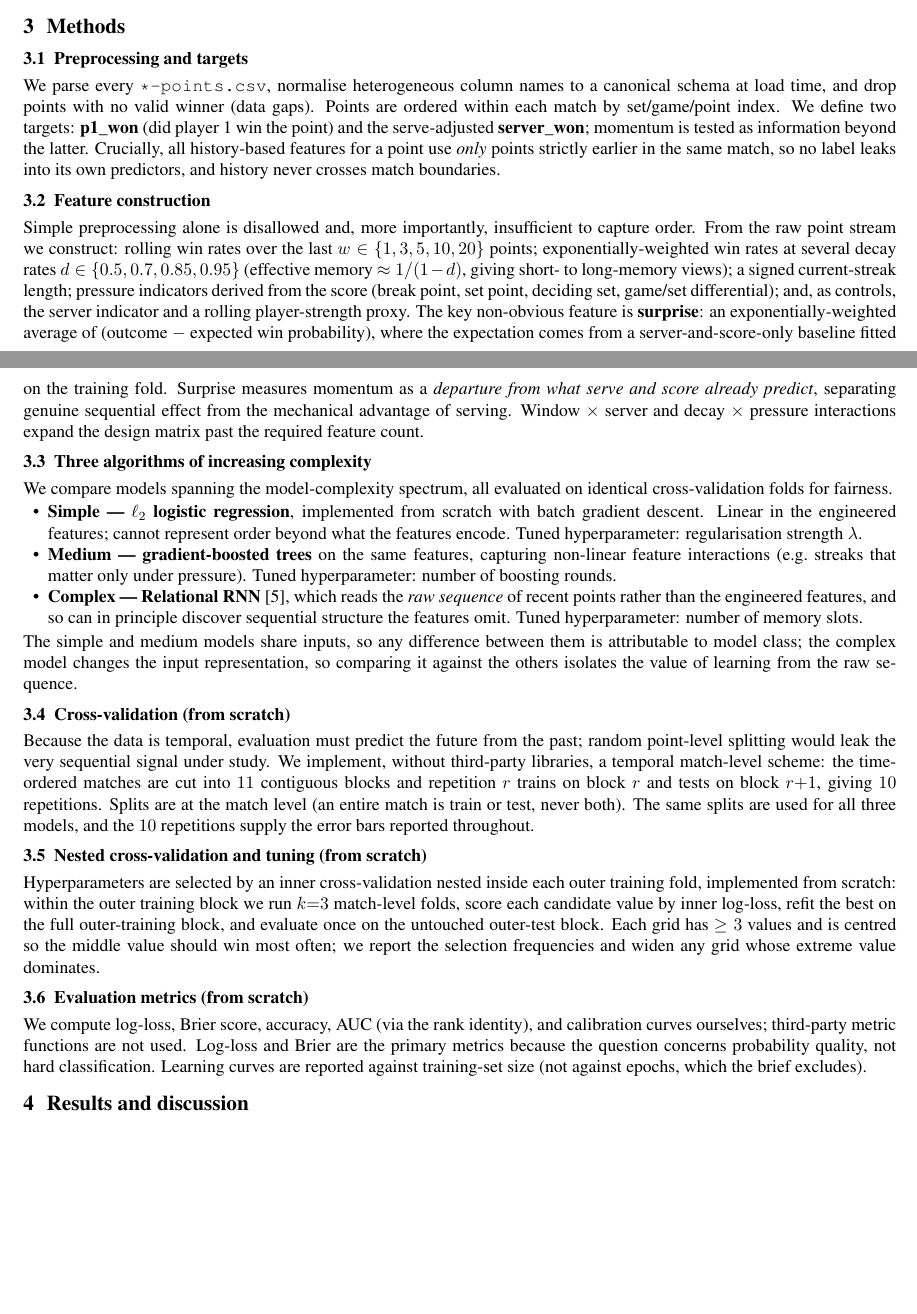
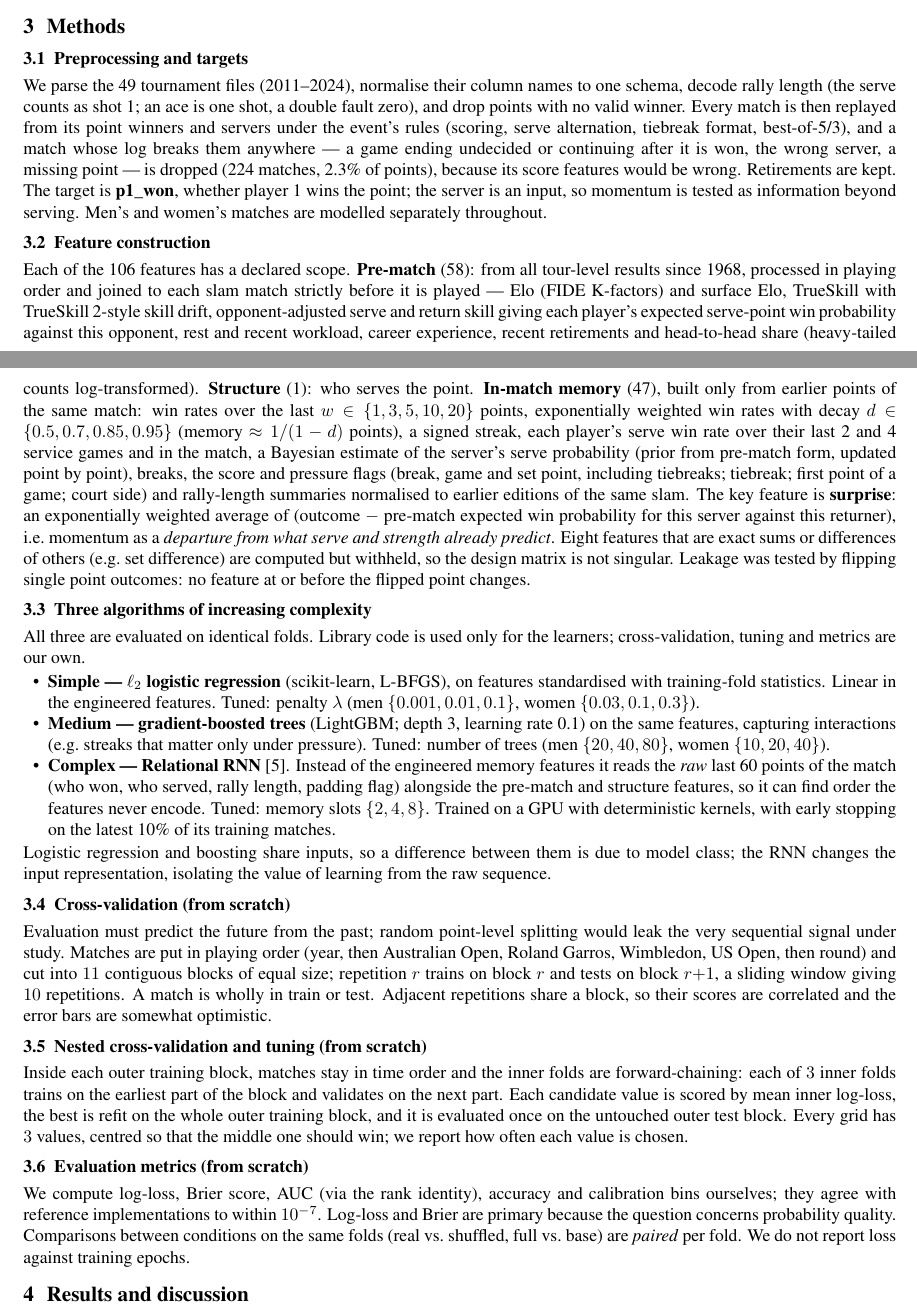
Before and after one commit to Sdevsingh/tennis-momentum-comp90051, a LaTeX document (report/report.tex): two parts of pages 1 and 2 of 4, joined at a grey line, cut so that both start at the same text, the shorter picture padded with empty space. Compiled offline with pdfLaTeX.

Commit message:
report: rewrite Methods to match the code
Preprocessing (49 files, rally decoding, rules-replay corrupt-match filter,
p1_won target, per-tour models), features (the three scopes with counts
58/1/47 = 106, what each family is, surprise vs the pre-match expectation,
8 withheld identities, flip-test leakage check), the three learners as
implemented (sklearn L-BFGS LR, LightGBM depth 3, RNN on the raw last 60
points + static features, deterministic GPU, per-tour grids), sliding-window
temporal CV with its correlated-fold caveat, forward-chaining inner CV, and
paired comparisons. Fills the dataset counts (1,867,642 points, 10,284
matches). Fixes an overfull line in the Discussion. Still 4 pages.

Co-Authored-By: Claude Opus 5.5 <noreply@anthropic.com>

```diff
--- a/report/report.tex
+++ b/report/report.tex
@@ -111,77 +111,91 @@ past events recovers momentum structure the hand-crafted features miss.
 
 \section{Methods}
 \subsection{Preprocessing and targets}
-We parse every \texttt{*-points.csv}, normalise heterogeneous column names to a
-canonical schema at load time, and drop points with no valid winner (data gaps).
-Points are ordered within each match by set/game/point index. We define two
-targets: \textbf{p1\_won} (did player~1 win the point) and the serve-adjusted
-\textbf{server\_won}; momentum is tested as information beyond the latter.
-Crucially, all history-based features for a point use \emph{only} points strictly
-earlier in the same match, so no label leaks into its own predictors, and history
-never crosses match boundaries.
+We parse the 49 tournament files (2011--2024), normalise their column names to
+one schema, decode rally length (the serve counts as shot~1; an ace is one shot,
+a double fault zero), and drop points with no valid winner. Every match is then
+replayed from its point winners and servers under the event's rules (scoring,
+serve alternation, tiebreak format, best-of-5/3), and a match whose log breaks
+them anywhere --- a game ending undecided or continuing after it is won, the
+wrong server, a missing point --- is dropped (224 matches, 2.3\% of points),
+because its score features would be wrong. Retirements are kept. The target is
+\textbf{p1\_won}, whether player~1 wins the point; the server is an input, so
+momentum is tested as information beyond serving. Men's and women's matches are
+modelled separately throughout.
 
 \subsection{Feature construction}
-Simple preprocessing alone is disallowed and, more importantly, insufficient to
-capture order. From the raw point stream we construct: rolling win rates over
-the last $w\in\{1,3,5,10,20\}$ points; exponentially-weighted win rates at
-several decay rates $d\in\{0.5,0.7,0.85,0.95\}$ (effective memory $\approx
-1/(1-d)$, giving short- to long-memory views); a signed current-streak length;
-pressure indicators derived from the score (break point, set point, deciding
-set, game/set differential); and, as controls, the server indicator and a
-rolling player-strength proxy. The key non-obvious feature is \textbf{surprise}:
-an exponentially-weighted average of (outcome $-$ expected win probability),
-where the expectation comes from a server-and-score-only baseline fitted on the
-training fold. Surprise measures momentum as a \emph{departure from what serve
-and score already predict}, separating genuine sequential effect from the
-mechanical advantage of serving. Window $\times$ server and decay $\times$
-pressure interactions expand the design matrix past the required feature count.
+Each of the 106 features has a declared scope. \textbf{Pre-match} (58): from all
+tour-level results since 1968, processed in playing order and joined to each
+slam match strictly before it is played --- Elo (FIDE K-factors) and surface
+Elo, TrueSkill with TrueSkill~2-style skill drift, opponent-adjusted serve and
+return skill giving each player's expected serve-point win probability against
+this opponent, rest and recent workload, career experience, recent retirements
+and head-to-head share (heavy-tailed counts log-transformed).
+\textbf{Structure} (1): who serves the point. \textbf{In-match memory} (47),
+built only from earlier points of the same match: win rates over the last
+$w\in\{1,3,5,10,20\}$ points, exponentially weighted win rates with decay
+$d\in\{0.5,0.7,0.85,0.95\}$ (memory $\approx1/(1-d)$ points), a signed streak,
+each player's serve win rate over their last 2 and 4 service games and in the
+match, a Bayesian estimate of the server's serve probability (prior from
+pre-match form, updated point by point), breaks, the score and pressure flags
+(break, game and set point, including tiebreaks; tiebreak; first point of a
+game; court side) and rally-length summaries normalised to earlier editions of
+the same slam. The key feature is \textbf{surprise}: an exponentially weighted
+average of (outcome $-$ pre-match expected win probability for this server
+against this returner), i.e.\ momentum as a \emph{departure from what serve and
+strength already predict}. Eight features that are exact sums or differences of
+others (e.g.\ set difference) are computed but withheld, so the design matrix is
+not singular. Leakage was tested by flipping single point outcomes: no feature at
+or before the flipped point changes.
 
 \subsection{Three algorithms of increasing complexity}
-We compare models spanning the model-complexity spectrum, all evaluated on
-identical cross-validation folds for fairness.
+All three are evaluated on identical folds. Library code is used only for the
+learners; cross-validation, tuning and metrics are our own.
 \begin{itemize}
-\item \textbf{Simple --- $\ell_2$ logistic regression}, implemented from scratch
-with batch gradient descent. Linear in the engineered features; cannot represent
-order beyond what the features encode. Tuned hyperparameter: regularisation
-strength $\lambda$.
-\item \textbf{Medium --- gradient-boosted trees} on the same features, capturing
-non-linear feature interactions (e.g.\ streaks that matter only under pressure).
-Tuned hyperparameter: number of boosting rounds.
-\item \textbf{Complex --- Relational RNN} \cite{santoro2018}, which reads the
-\emph{raw sequence} of recent points rather than the engineered features, and so
-can in principle discover sequential structure the features omit. Tuned
-hyperparameter: number of memory slots.
+\item \textbf{Simple --- $\ell_2$ logistic regression} (scikit-learn, L-BFGS),
+on features standardised with training-fold statistics. Linear in the engineered
+features. Tuned: penalty $\lambda$ (men $\{0.001,0.01,0.1\}$, women
+$\{0.03,0.1,0.3\}$).
+\item \textbf{Medium --- gradient-boosted trees} (LightGBM; depth 3, learning
+rate 0.1) on the same features, capturing interactions (e.g.\ streaks that matter
+only under pressure). Tuned: number of trees (men $\{20,40,80\}$, women
+$\{10,20,40\}$).
+\item \textbf{Complex --- Relational RNN} \cite{santoro2018}. Instead of the
+engineered memory features it reads the \emph{raw} last 60 points of the match
+(who won, who served, rally length, padding flag) alongside the pre-match and
+structure features, so it can find order the features never encode. Tuned:
+memory slots $\{2,4,8\}$. Trained on a GPU with deterministic kernels, with
+early stopping on the latest 10\% of its training matches.
 \end{itemize}
-The simple and medium models share inputs, so any difference between them is
-attributable to model class; the complex model changes the input representation,
-so comparing it against the others isolates the value of learning from the raw
-sequence.
+Logistic regression and boosting share inputs, so a difference between them is
+due to model class; the RNN changes the input representation, isolating the
+value of learning from the raw sequence.
 
 \subsection{Cross-validation (from scratch)}
-Because the data is temporal, evaluation must predict the future from the past;
-random point-level splitting would leak the very sequential signal under study.
-We implement, without third-party libraries, a temporal match-level scheme: the
-time-ordered matches are cut into $11$ contiguous blocks and repetition~$r$
-trains on block~$r$ and tests on block~$r{+}1$, giving $10$ repetitions. Splits
-are at the match level (an entire match is train or test, never both). The same
-splits are used for all three models, and the $10$ repetitions supply the error
-bars reported throughout.
+Evaluation must predict the future from the past; random point-level splitting
+would leak the very sequential signal under study. Matches are put in playing
+order (year, then Australian Open, Roland Garros, Wimbledon, US Open, then
+round) and cut into $11$ contiguous blocks of equal size; repetition~$r$ trains
+on block~$r$ and tests on block~$r{+}1$, a sliding window giving $10$
+repetitions. A match is wholly in train or test. Adjacent repetitions share a
+block, so their scores are correlated and the error bars are somewhat optimistic.
 
 \subsection{Nested cross-validation and tuning (from scratch)}
-Hyperparameters are selected by an inner cross-validation nested inside each
-outer training fold, implemented from scratch: within the outer training block we
-run $k{=}3$ match-level folds, score each candidate value by inner log-loss, refit
-the best on the full outer-training block, and evaluate once on the untouched
-outer-test block. Each grid has $\geq 3$ values and is centred so the middle
-value should win most often; we report the selection frequencies and widen any
-grid whose extreme value dominates.
+Inside each outer training block, matches stay in time order and the inner folds
+are forward-chaining: each of $3$ inner folds trains on the earliest part of the
+block and validates on the next part. Each candidate value is scored by mean
+inner log-loss, the best is refit on the whole outer training block, and it is
+evaluated once on the untouched outer test block. Every grid has $3$ values,
+centred so that the middle one should win; we report how often each value is
+chosen.
 
 \subsection{Evaluation metrics (from scratch)}
-We compute log-loss, Brier score, accuracy, AUC (via the rank identity), and
-calibration curves ourselves; third-party metric functions are not used. Log-loss
-and Brier are the primary metrics because the question concerns probability
-quality, not hard classification. Learning curves are reported against training-set
-size (not against epochs, which the brief excludes).
+We compute log-loss, Brier score, AUC (via the rank identity), accuracy and
+calibration bins ourselves; they agree with reference implementations to within
+$10^{-7}$. Log-loss and Brier are primary because the question concerns
+probability quality. Comparisons between conditions on the same folds (real
+vs.\ shuffled, full vs.\ base) are \emph{paired} per fold. We do not report loss
+against training epochs.
 
 \section{Results and discussion}
 \emph{All numeric cells below are placeholders (\ph{in red}) to be replaced by the
```
Also changed, not shown: report/report.tex (4 more changed lines).
